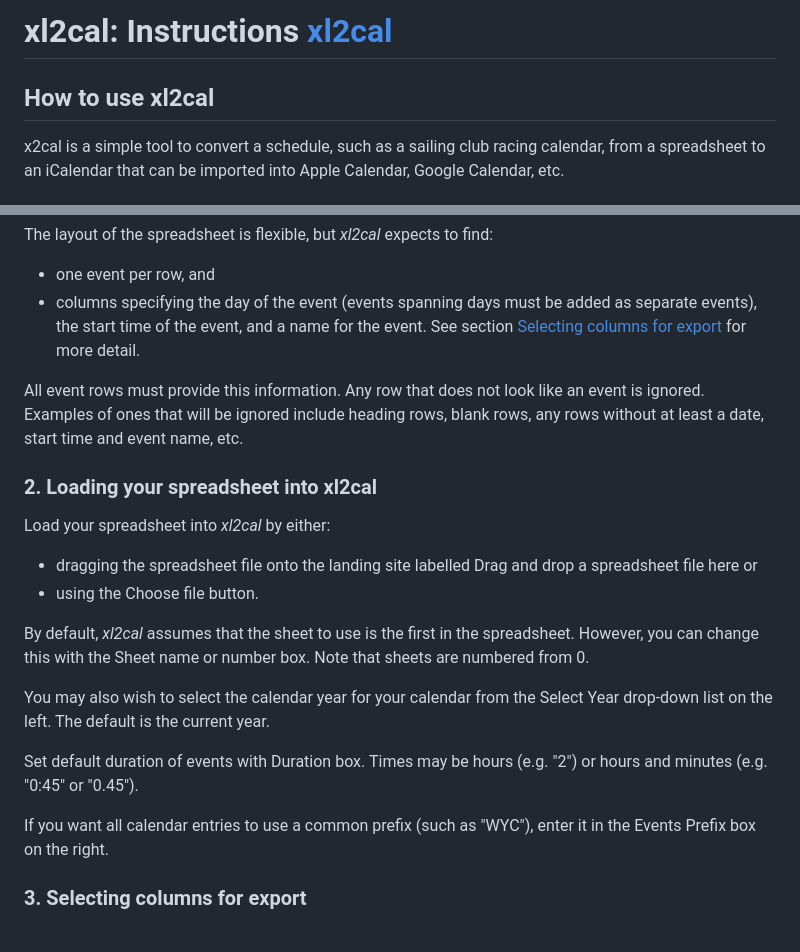
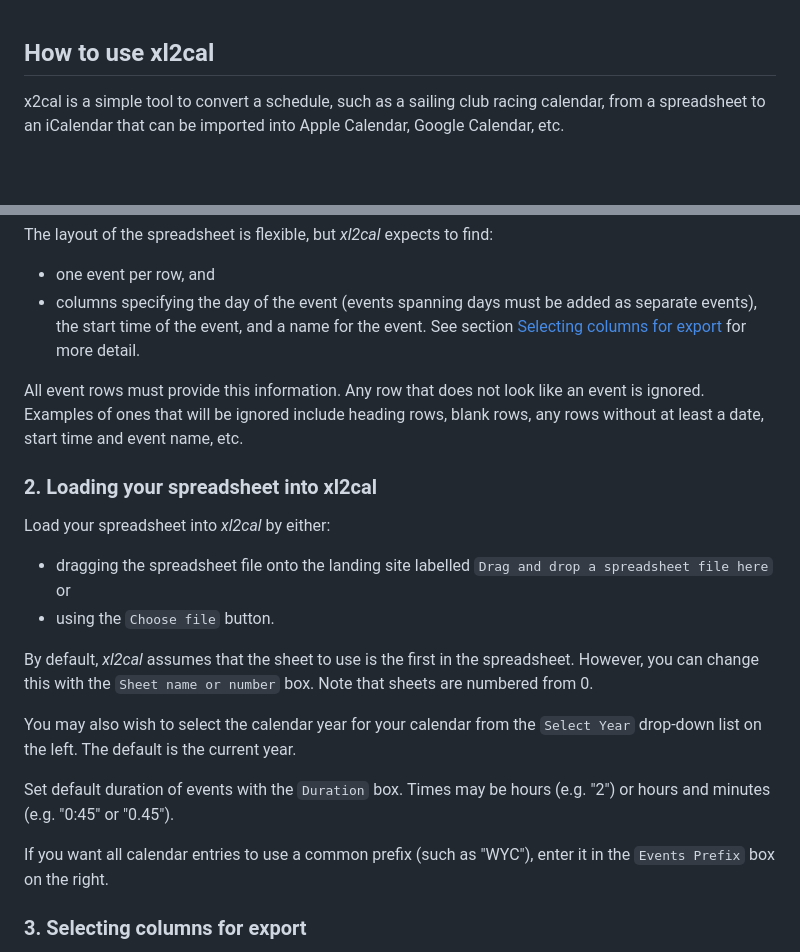
Before and after one commit to rejones/wyc, a Markdown page: web/README.md, 2 parts joined by grey strips. Rendered like a GitHub page; blank space fills up the shorter version.

Commit message:
Update README.md
Match the instructions.html

```diff
--- a/web/README.md
+++ b/web/README.md
@@ -1,6 +1,3 @@
- xl2cal: Instructions    [xl2cal](xl2cal.html)
-=======================
-
  How to use xl2cal
 -----------------
 
@@ -34,24 +31,24 @@
  Load your spreadsheet into *xl2cal* by either:
 
 - dragging the spreadsheet file onto the landing site labelled
-  Drag and drop a spreadsheet file here or
-- using the Choose file button.
+  `Drag and drop a spreadsheet file here` or
+- using the `Choose file` button.
 
  By default, *xl2cal* assumes that the sheet to use is the first
  in the spreadsheet.
  However, you can change this with the
- Sheet name or number box.
+ `Sheet name or number` box.
  Note that sheets are numbered from 0.
 
  You may also wish to select the calendar year for your calendar
- from the Select Year drop-down list on the left.
+ from the `Select Year` drop-down list on the left.
  The default is the current year.
 
- Set default duration of events with Duration box.
+ Set default duration of events with the `Duration` box.
  Times may be hours (e.g. "2") or hours and minutes (e.g. "0:45" or "0.45").
 
  If you want all calendar entries to use a common prefix (such as "WYC"),
- enter it in the Events Prefix box on the right.
+ enter it in the `Events Prefix` box on the right.
 
 ### 3. Selecting columns for export
 
```
Also changed, not shown: other parts of web/README.md (+7 -7 lines).
